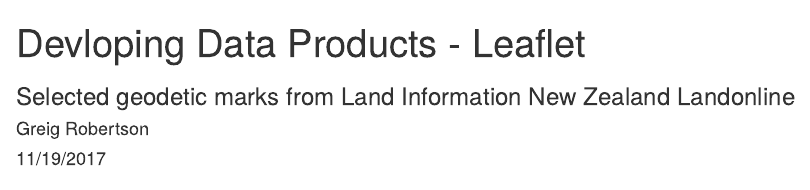
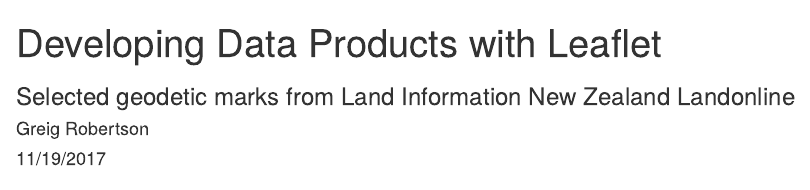
Before and after one commit to greigar/linz-markers, an R Markdown document (linz-markers.Rmd): the page in a window 1100 px wide, from its top. Rendered offline with R 4.5, knitr and Pandoc, with nearby package versions; some code elsewhere in the file could not run offline.

Commit message:
Fixed typo

```diff
--- a/linz-markers.Rmd
+++ b/linz-markers.Rmd
@@ -1,5 +1,5 @@
 ---
-title: "Devloping Data Products - Leaflet"
+title: "Developing Data Products with Leaflet"
 subtitle: "Selected geodetic marks from Land Information New Zealand Landonline"
 author: "Greig Robertson"
 date: "11/19/2017"
```
Also changed, not shown: linz-markers.html.
